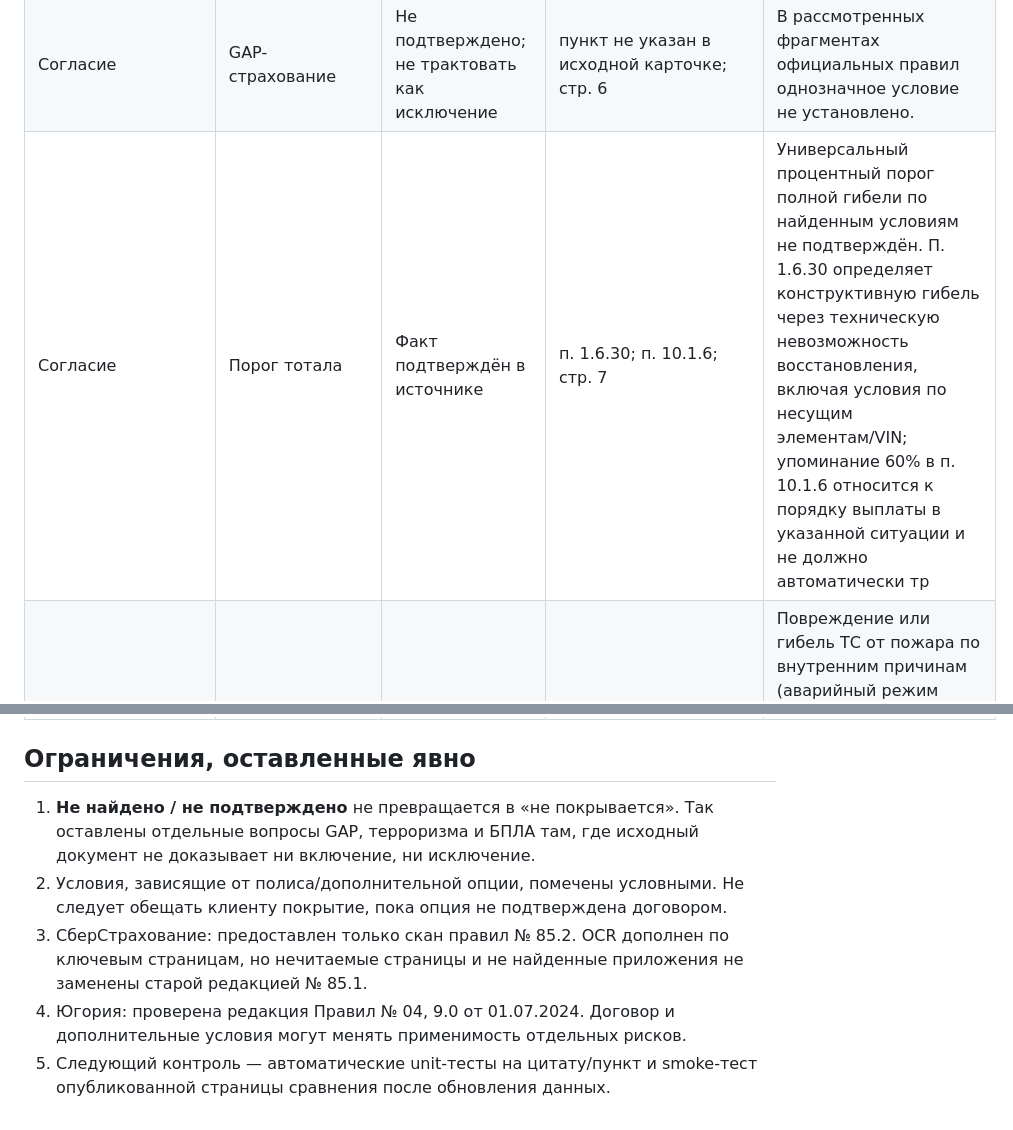
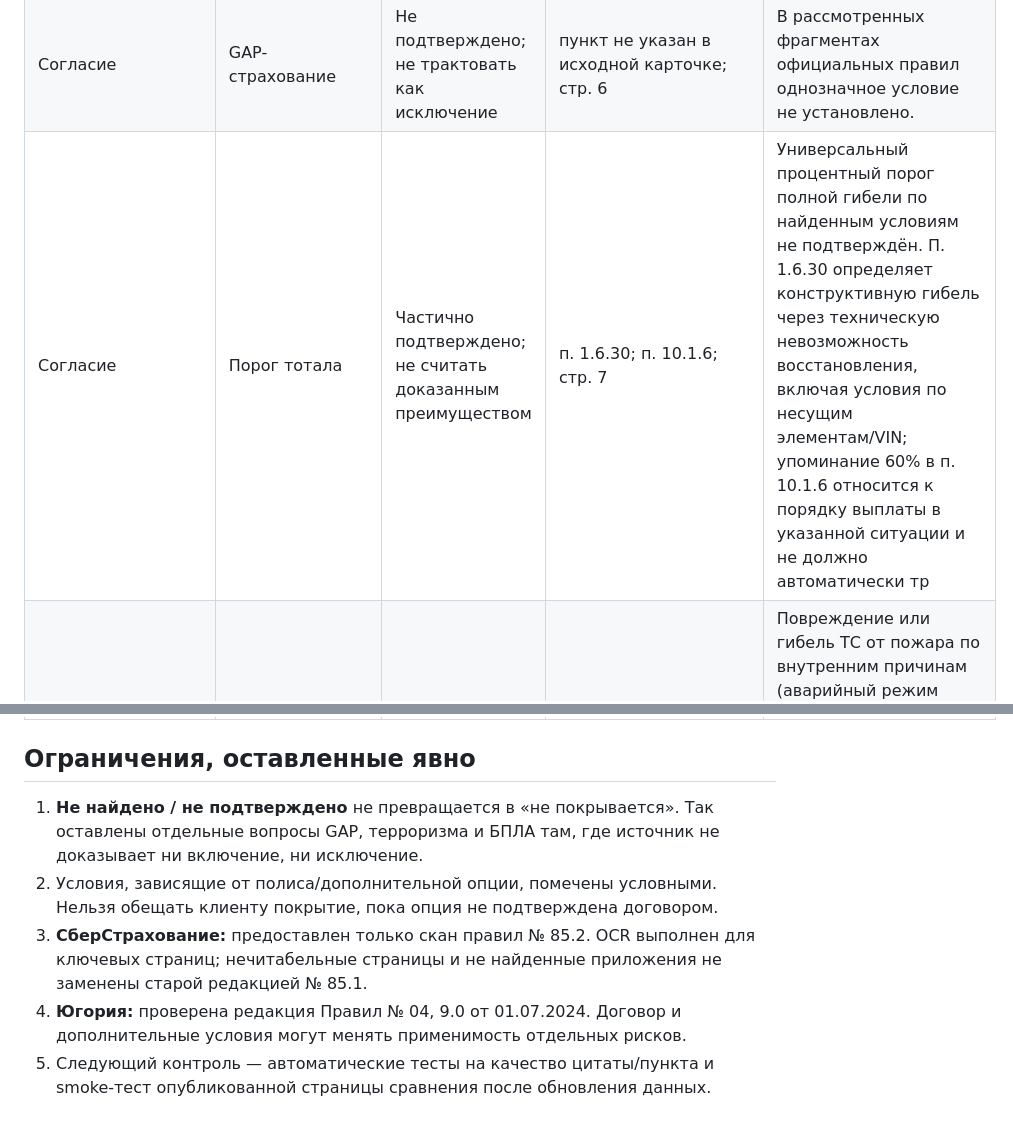
Before and after one commit to vilvetti-cloud/insurance-comparator, a Markdown page: reports/casco-audit-89-fields-2026-10-14.md, 2 parts joined by grey strips. GitHub-like rendering.

```diff
--- a/reports/casco-audit-89-fields-2026-10-14.md
+++ b/reports/casco-audit-89-fields-2026-10-14.md
@@ -78,7 +78,7 @@
 | АльфаСтрахование | Сроки выплаты / направления | Факт подтверждён в источнике | пп. 11.3–11.3.1; стр. 22, 23 | 15 рабочих дней для повреждения и ряда рисков; 30 рабочих дней для хищения и полной гибели — после получения всех запрошенных документов. При ремонте срок продлевается до окончания ремонта. |
 | Согласие | Без справок | Факт подтверждён в источнике | п. 6.2.2.13; п. 6.2.1.6; стр. 29, 30 | Без документов компетентных органов предусмотрены два варианта: два обращения в год по «Урегулированию без справок на особых условиях» либо неограниченное число обращений по «Расширенному урегулированию без справок» в пределах 20% страховой суммы, но не более 300 000 ₽ за случай. |
 | Согласие | GAP-страхование | Не подтверждено; не трактовать как исключение | пункт не указан в исходной карточке; стр. 6 | В рассмотренных фрагментах официальных правил однозначное условие не установлено. |
-| Согласие | Порог тотала | Факт подтверждён в источнике | п. 1.6.30; п. 10.1.6; стр. 7 | Универсальный процентный порог полной гибели по найденным условиям не подтверждён. П. 1.6.30 определяет конструктивную гибель через техническую невозможность восстановления, включая условия по несущим элементам/VIN; упоминание 60% в п. 10.1.6 относится к порядку выплаты в указанной ситуации и не должно автоматически тр |
+| Согласие | Порог тотала | Частично подтверждено; не считать доказанным преимуществом | п. 1.6.30; п. 10.1.6; стр. 7 | Универсальный процентный порог полной гибели по найденным условиям не подтверждён. П. 1.6.30 определяет конструктивную гибель через техническую невозможность восстановления, включая условия по несущим элементам/VIN; упоминание 60% в п. 10.1.6 относится к порядку выплаты в указанной ситуации и не должно автоматически тр |
 | Согласие | Самовозгорание | Факт подтверждён в источнике | пп. 3.6.8–3.6.9; стр. 14, 15 | Повреждение или гибель ТС от пожара по внутренним причинам (аварийный режим электрооборудования, утечки рабочих жидкостей, неисправности узлов и агрегатов) прямо исключено пп. 3.6.8–3.6.9. |
 | Согласие | Терроризм | Факт подтверждён в источнике | п. 3.6.17; стр. 16, 17 | Ущерб от террористических актов, вооружённых конфликтов, военных действий и контртеррористических операций прямо исключён п. 3.6.17. |
 | Согласие | БПЛА / дроны | Не подтверждено; не трактовать как исключение | пункт не указан в исходной карточке; стр. 43 | Черновой вывод исходного анализа: В правилах нет прямого упоминания повреждения БПЛА или обломков БПЛА. |
@@ -128,8 +128,8 @@
 
 ## Ограничения, оставленные явно
 
-1. **Не найдено / не подтверждено** не превращается в «не покрывается». Так оставлены отдельные вопросы GAP, терроризма и БПЛА там, где исходный документ не доказывает ни включение, ни исключение.
-2. Условия, зависящие от полиса/дополнительной опции, помечены условными. Не следует обещать клиенту покрытие, пока опция не подтверждена договором.
-3. СберСтрахование: предоставлен только скан правил № 85.2. OCR дополнен по ключевым страницам, но нечитаемые страницы и не найденные приложения не заменены старой редакцией № 85.1.
-4. Югория: проверена редакция Правил № 04, 9.0 от 01.07.2024. Договор и дополнительные условия могут менять применимость отдельных рисков.
-5. Следующий контроль — автоматические unit-тесты на цитату/пункт и smoke-тест опубликованной страницы сравнения после обновления данных.
+1. **Не найдено / не подтверждено** не превращается в «не покрывается». Так оставлены отдельные вопросы GAP, терроризма и БПЛА там, где источник не доказывает ни включение, ни исключение.
+2. Условия, зависящие от полиса/дополнительной опции, помечены условными. Нельзя обещать клиенту покрытие, пока опция не подтверждена договором.
+3. **СберСтрахование:** предоставлен только скан правил № 85.2. OCR выполнен для ключевых страниц; нечитабельные страницы и не найденные приложения не заменены старой редакцией № 85.1.
+4. **Югория:** проверена редакция Правил № 04, 9.0 от 01.07.2024. Договор и дополнительные условия могут менять применимость отдельных рисков.
+5. Следующий контроль — автоматические тесты на качество цитаты/пункта и smoke-тест опубликованной страницы сравнения после обновления данных.
```
Also changed, not shown: other parts of reports/casco-audit-89-fields-2026-10-14.md (+13 -13 lines).
